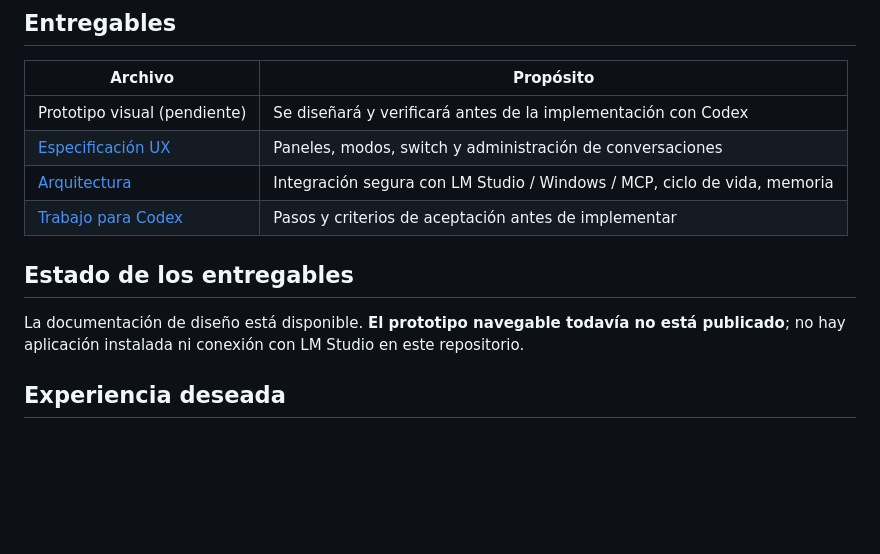
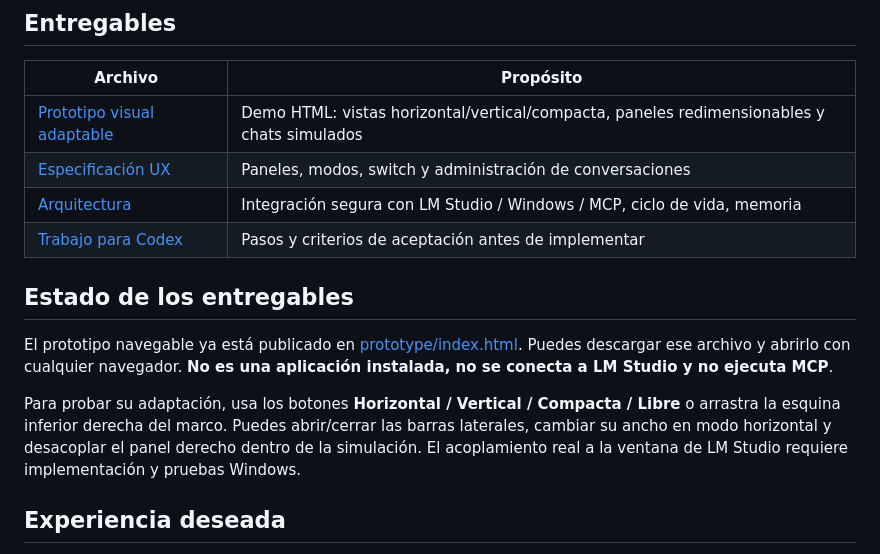
Before and after one commit to DannMorlet/Pruebas, a Markdown page: README.md, the part around the change. GitHub-like rendering; blank space fills up the shorter version.

Commit message:
docs: enlazar demo Gaming responsive para monitores verticales

```diff
--- a/README.md
+++ b/README.md
@@ -17,14 +17,16 @@
 
 | Archivo | Propósito |
 | --- | --- |
-| Prototipo visual (pendiente) | Se diseñará y verificará antes de la implementación con Codex |
+| [Prototipo visual adaptable](prototype/index.html) | Demo HTML: vistas horizontal/vertical/compacta, paneles redimensionables y chats simulados |
 | [Especificación UX](docs/UX.md) | Paneles, modos, switch y administración de conversaciones |
 | [Arquitectura](docs/ARQUITECTURA.md) | Integración segura con LM Studio / Windows / MCP, ciclo de vida, memoria |
 | [Trabajo para Codex](docs/CODEX_HANDOFF.md) | Pasos y criterios de aceptación antes de implementar |
 
 ## Estado de los entregables
 
-La documentación de diseño está disponible. **El prototipo navegable todavía no está publicado**; no hay aplicación instalada ni conexión con LM Studio en este repositorio.
+El prototipo navegable ya está publicado en [prototype/index.html](prototype/index.html). Puedes descargar ese archivo y abrirlo con cualquier navegador. **No es una aplicación instalada, no se conecta a LM Studio y no ejecuta MCP**.
+
+Para probar su adaptación, usa los botones **Horizontal / Vertical / Compacta / Libre** o arrastra la esquina inferior derecha del marco. Puedes abrir/cerrar las barras laterales, cambiar su ancho en modo horizontal y desacoplar el panel derecho dentro de la simulación. El acoplamiento real a la ventana de LM Studio requiere implementación y pruebas Windows.
 
 ## Experiencia deseada
 
```
